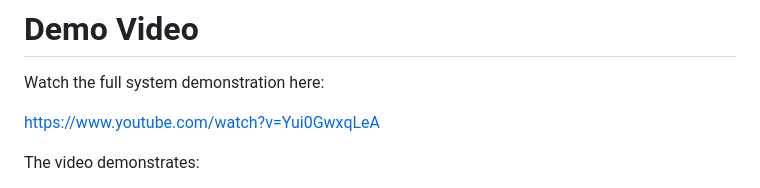
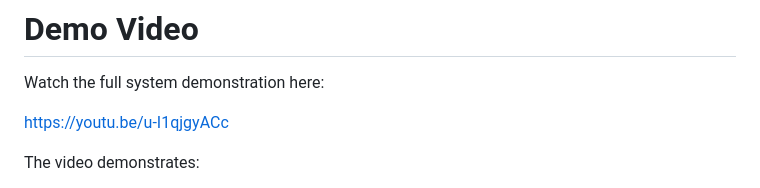
Before and after one commit to nellyiya/MamaSafe-App, a Markdown page: README.md, the part around the change. GitHub-like rendering.

Commit message:
Update demo video link in README

```diff
--- a/README.md
+++ b/README.md
@@ -14,7 +14,7 @@ The goal of the application is to improve early detection of pregnancy complicat
 
 Watch the full system demonstration here:
 
-https://www.youtube.com/watch?v=Yui0GwxqLeA
+https://youtu.be/u-I1qjgyACc
 
 The video demonstrates:
 
```
